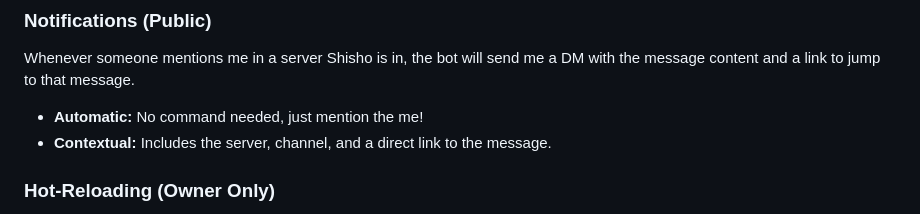
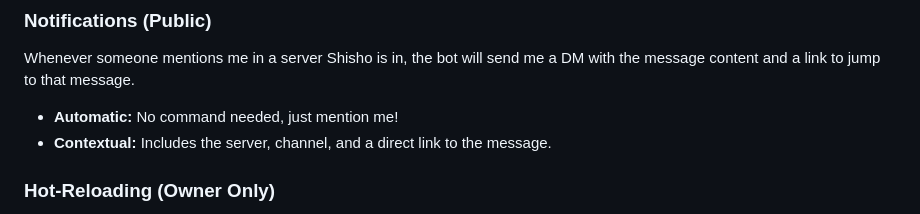
Before and after one commit to amosquet/shisho, a Markdown page: README.md, the part around the change. GitHub-like rendering.

```diff
--- a/README.md
+++ b/README.md
@@ -73,7 +73,7 @@ Set custom reminders using natural language times. The bot will send you a Direc
 
 Whenever someone mentions me in a server Shisho is in, the bot will send me a DM with the message content and a link to jump to that message.
 
-- **Automatic:** No command needed, just mention the me!
+- **Automatic:** No command needed, just mention me!
 - **Contextual:** Includes the server, channel, and a direct link to the message.
 
 ### Hot-Reloading (Owner Only)
```
